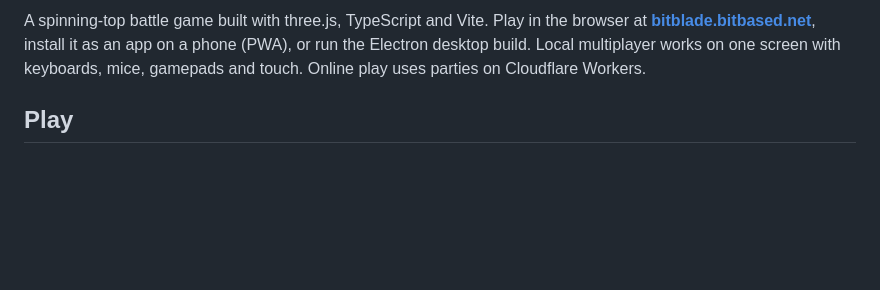
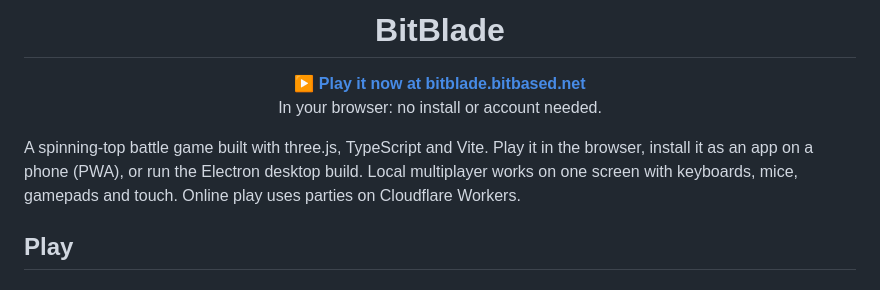
Before and after one commit to bitbased/bitblade, a Markdown page: README.md, the part around one of its changes. Rendered like a GitHub page; blank space fills up the shorter version.

Commit message:
New icon: three swept blades round a gold core; README header with logo and a play link
- icon.svg (favicon), icon-192/512.png (full-bleed with a safe margin for maskable phone icons), icon.ico
  (16-256, desktop app) — simpler and readable down to 16px; the old pinwheel smeared at small sizes.
- Service worker cache v3 so returning players get the new icon.
- README opens with the logo and "Play it now at bitblade.bitbased.net".

Co-Authored-By: Claude Opus 5.5 <noreply@anthropic.com>

```diff
--- a/README.md
+++ b/README.md
@@ -2,8 +2,12 @@
 
-A spinning-top battle game built with three.js, TypeScript and Vite. Play in the browser at
-**[bitblade.bitbased.net](https://bitblade.bitbased.net)**, install it as an app on a phone (PWA), or run the Electron
-desktop build. Local multiplayer works on one screen with keyboards, mice, gamepads and touch. Online play uses
-parties on Cloudflare Workers.
+<h1 align="center">BitBlade</h1>
+
+<p align="center"><b><a href="https://bitblade.bitbased.net">▶ Play it now at bitblade.bitbased.net</a></b><br>
+In your browser: no install or account needed.</p>
+
+A spinning-top battle game built with three.js, TypeScript and Vite. Play it in the browser, install it as an app on
+a phone (PWA), or run the Electron desktop build. Local multiplayer works on one screen with keyboards, mice,
+gamepads and touch. Online play uses parties on Cloudflare Workers.
 
 ## Play
 
```
Also changed, not shown: other parts of README.md (+1 -1 lines), public/icon-192.png, public/icon-512.png, 3 other files.
